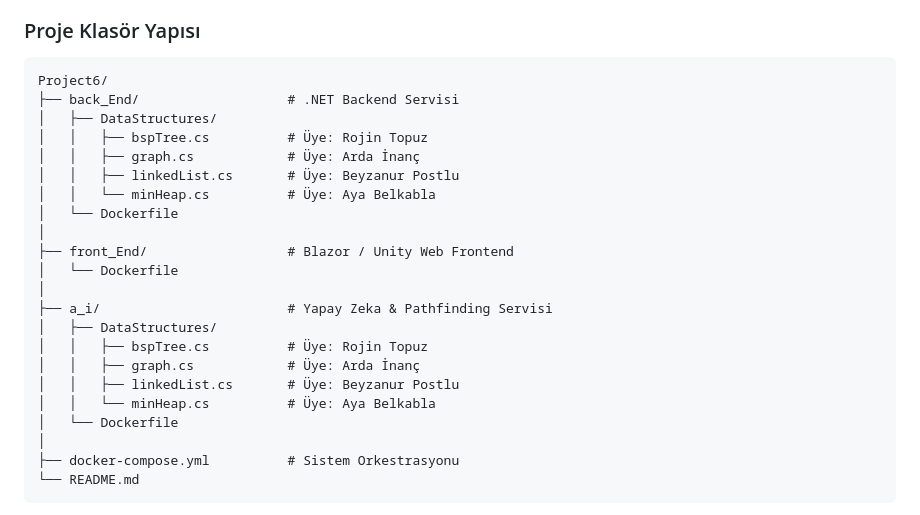
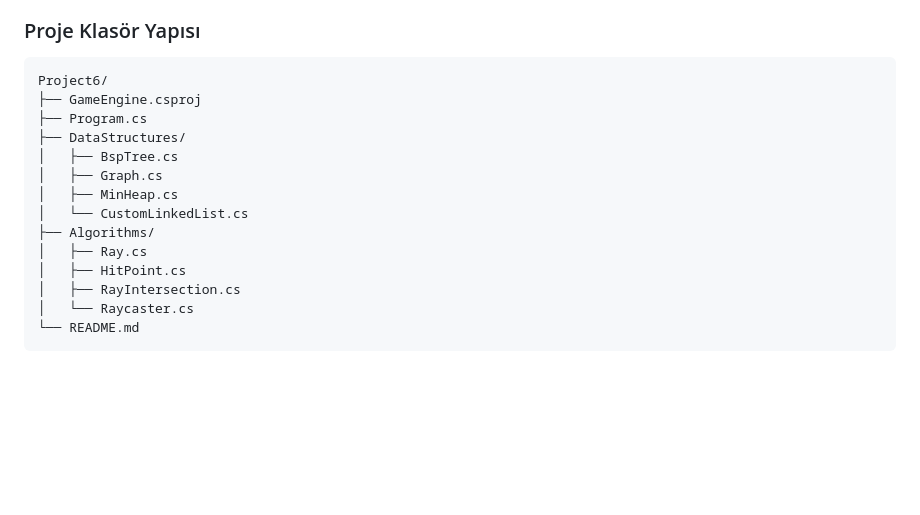
Before and after one commit to ayabelk/VeriYapilari_grup12, a Markdown page: README.md, the part around the change. GitHub-like rendering; blank space fills up the shorter version.

````diff
--- a/README.md
+++ b/README.md
@@ -57,26 +57,18 @@ haritada devriye gezen düşmanlara yakalanmamaya çalışacaktır.
 ###  Proje Klasör Yapısı
 ```
 Project6/
-├── back_End/                   # .NET Backend Servisi
-│   ├── DataStructures/
-│   │   ├── bspTree.cs          # Üye: Rojin Topuz
-│   │   ├── graph.cs            # Üye: Arda İnanç
-│   │   ├── linkedList.cs       # Üye: Beyzanur Postlu
-│   │   └── minHeap.cs          # Üye: Aya Belkabla
-│   └── Dockerfile
-│
-├── front_End/                  # Blazor / Unity Web Frontend
-│   └── Dockerfile
-│
-├── a_i/                        # Yapay Zeka & Pathfinding Servisi
-│   ├── DataStructures/
-│   │   ├── bspTree.cs          # Üye: Rojin Topuz
-│   │   ├── graph.cs            # Üye: Arda İnanç
-│   │   ├── linkedList.cs       # Üye: Beyzanur Postlu
-│   │   └── minHeap.cs          # Üye: Aya Belkabla
-│   └── Dockerfile
-│
-├── docker-compose.yml          # Sistem Orkestrasyonu
+├── GameEngine.csproj
+├── Program.cs
+├── DataStructures/
+│   ├── BspTree.cs
+│   ├── Graph.cs
+│   ├── MinHeap.cs
+│   └── CustomLinkedList.cs
+├── Algorithms/
+│   ├── Ray.cs
+│   ├── HitPoint.cs
+│   ├── RayIntersection.cs
+│   └── Raycaster.cs
 └── README.md
 ```
 
````
